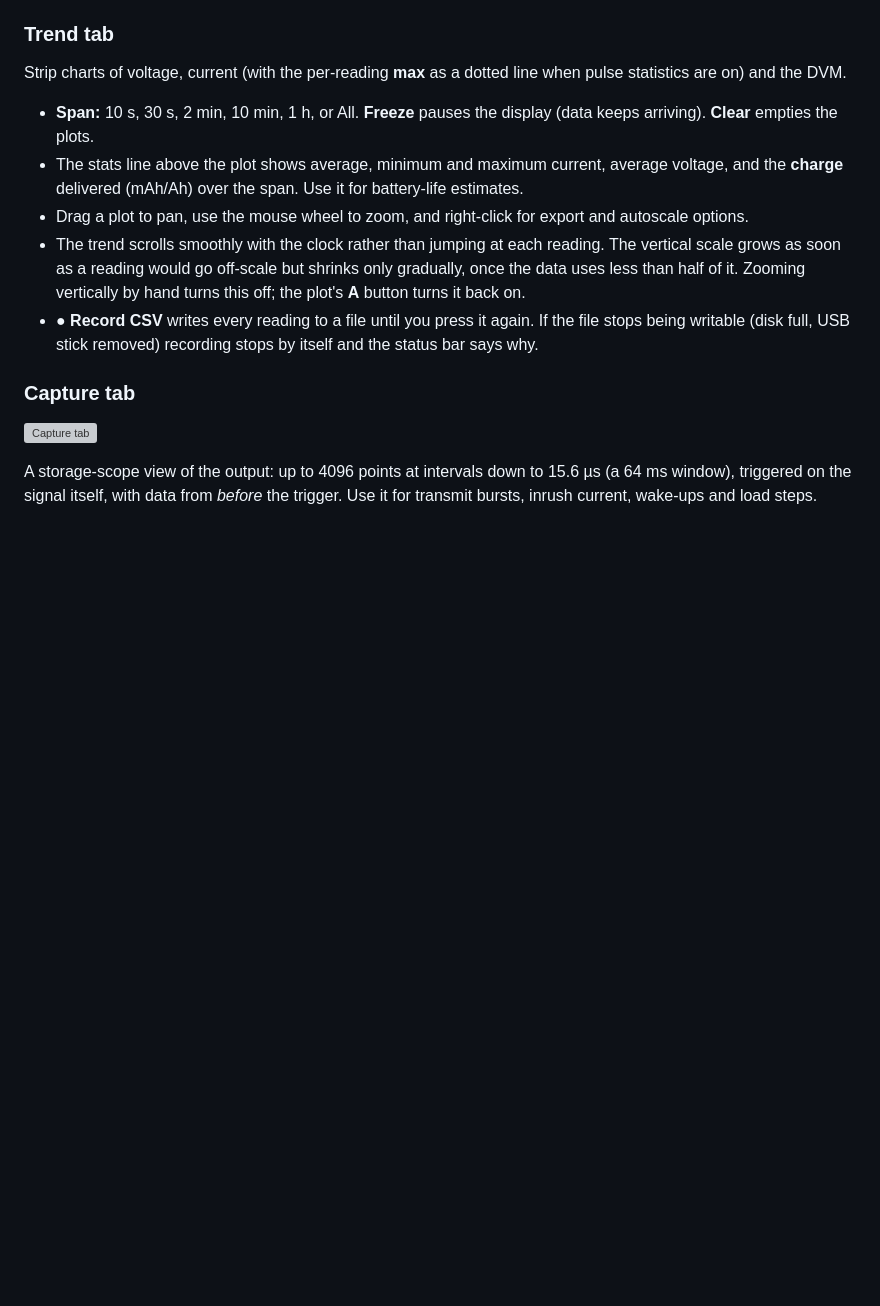
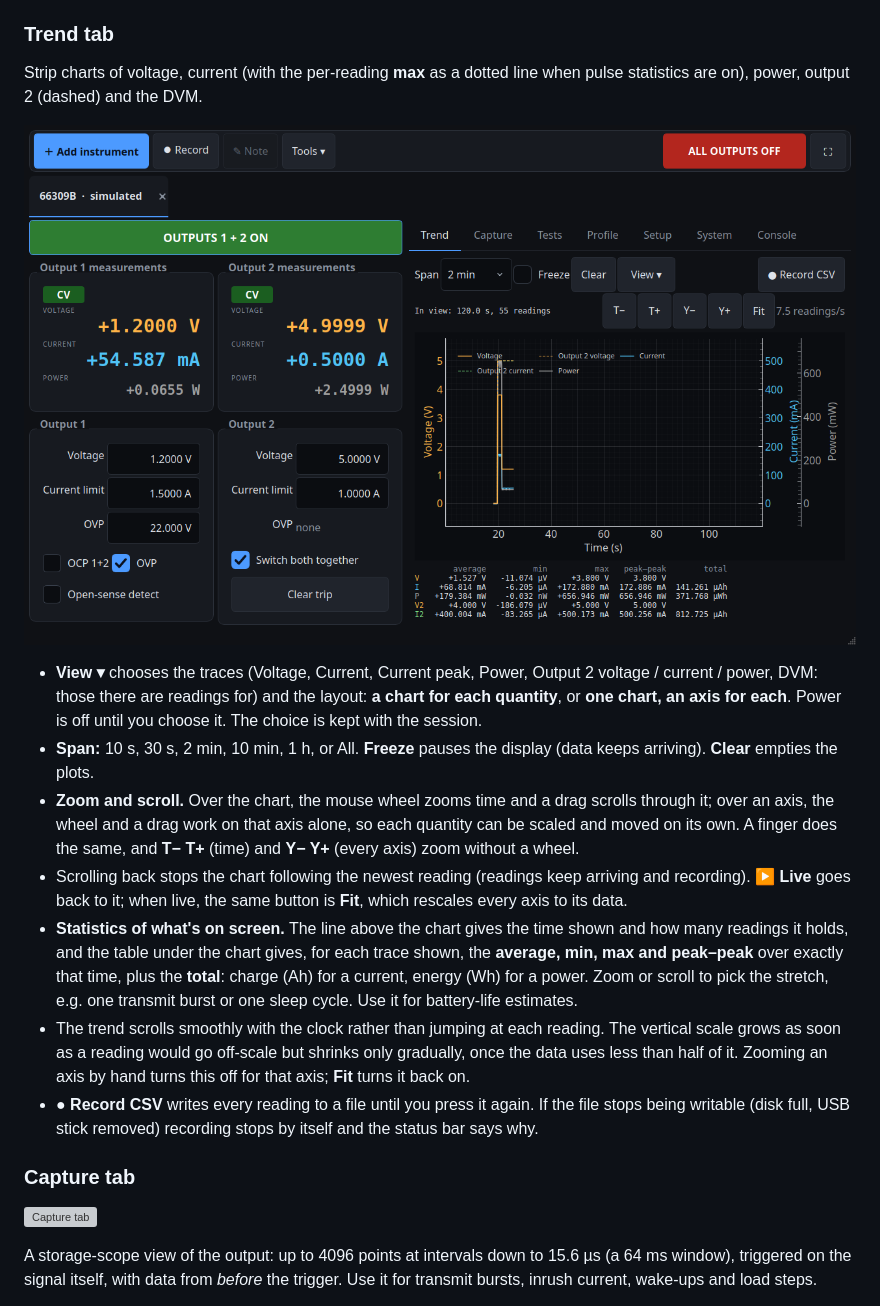
Before and after one commit to dcm271/ee-workbench, a Markdown page: docs/03-users-guide.md, the part around one of its changes. Drawn GitHub-style; pictures changed too: docs/images/touch-trend.png (added); blank space fills up the shorter version; grey boxes are pictures that could not be loaded.

```diff
--- a/docs/03-users-guide.md
+++ b/docs/03-users-guide.md
@@ -108,12 +108,16 @@ The 66321D digitizes the output and averages each reading over *samples × inter
 
 ### Trend tab
 
-Strip charts of voltage, current (with the per-reading **max** as a dotted line when pulse statistics are on) and the DVM.
+Strip charts of voltage, current (with the per-reading **max** as a dotted line when pulse statistics are on), power, output 2 (dashed) and the DVM.
 
+![One chart with an axis each, and the statistics of the time shown](images/touch-trend.png)
+
+- **View ▾** chooses the traces (Voltage, Current, Current peak, Power, Output 2 voltage / current / power, DVM: those there are readings for) and the layout: **a chart for each quantity**, or **one chart, an axis for each**. Power is off until you choose it. The choice is kept with the session.
 - **Span:** 10 s, 30 s, 2 min, 10 min, 1 h, or All. **Freeze** pauses the display (data keeps arriving). **Clear** empties the plots.
-- The stats line above the plot shows average, minimum and maximum current, average voltage, and the **charge** delivered (mAh/Ah) over the span. Use it for battery-life estimates.
-- Drag a plot to pan, use the mouse wheel to zoom, and right-click for export and autoscale options.
-- The trend scrolls smoothly with the clock rather than jumping at each reading. The vertical scale grows as soon as a reading would go off-scale but shrinks only gradually, once the data uses less than half of it. Zooming vertically by hand turns this off; the plot's **A** button turns it back on.
+- **Zoom and scroll.** Over the chart, the mouse wheel zooms time and a drag scrolls through it; over an axis, the wheel and a drag work on that axis alone, so each quantity can be scaled and moved on its own. A finger does the same, and **T− T+** (time) and **Y− Y+** (every axis) zoom without a wheel.
+- Scrolling back stops the chart following the newest reading (readings keep arriving and recording). **▶ Live** goes back to it; when live, the same button is **Fit**, which rescales every axis to its data.
+- **Statistics of what's on screen.** The line above the chart gives the time shown and how many readings it holds, and the table under the chart gives, for each trace shown, the **average, min, max and peak–peak** over exactly that time, plus the **total**: charge (Ah) for a current, energy (Wh) for a power. Zoom or scroll to pick the stretch, e.g. one transmit burst or one sleep cycle. Use it for battery-life estimates.
+- The trend scrolls smoothly with the clock rather than jumping at each reading. The vertical scale grows as soon as a reading would go off-scale but shrinks only gradually, once the data uses less than half of it. Zooming an axis by hand turns this off for that axis; **Fit** turns it back on.
 - **● Record CSV** writes every reading to a file until you press it again. If the file stops being writable (disk full, USB stick removed) recording stops by itself and the status bar says why.
 
 ### Capture tab
```
Also changed, not shown: other parts of docs/03-users-guide.md (+2 -2 lines), docs/05-raspberry-pi.md (+1 -1 lines), docs/images/touch-66309b.png, 9 other files.
